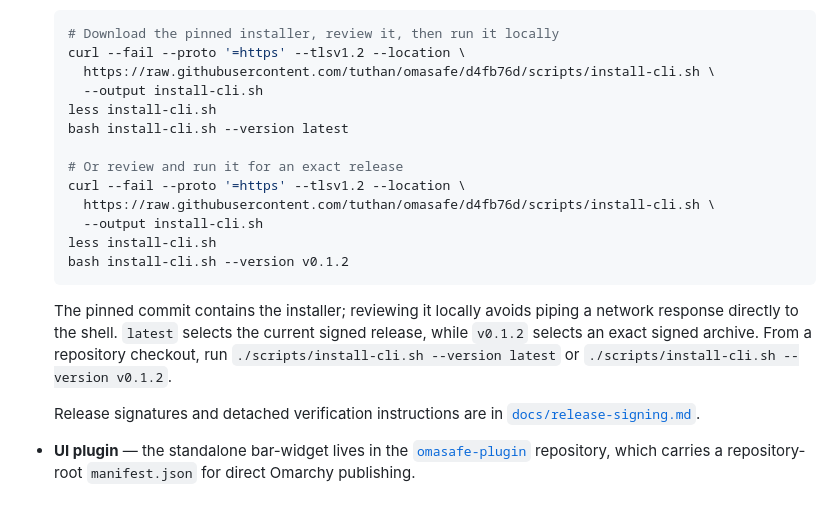
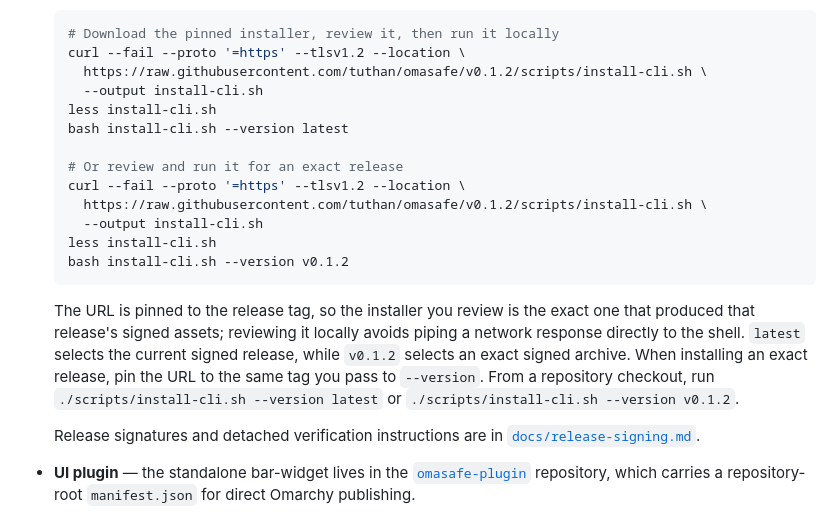
Before and after one commit to tuthan/omasafe, a Markdown page: README.md, the part around the change. GitHub-like rendering.

Commit message:
Pin README installer instructions to release tag

````diff
--- a/README.md
+++ b/README.md
@@ -116,23 +116,25 @@ and removal lifecycles.
   ```sh
   # Download the pinned installer, review it, then run it locally
   curl --fail --proto '=https' --tlsv1.2 --location \
-    https://raw.githubusercontent.com/tuthan/omasafe/d4fb76d/scripts/install-cli.sh \
+    https://raw.githubusercontent.com/tuthan/omasafe/v0.1.2/scripts/install-cli.sh \
     --output install-cli.sh
   less install-cli.sh
   bash install-cli.sh --version latest
 
   # Or review and run it for an exact release
   curl --fail --proto '=https' --tlsv1.2 --location \
-    https://raw.githubusercontent.com/tuthan/omasafe/d4fb76d/scripts/install-cli.sh \
+    https://raw.githubusercontent.com/tuthan/omasafe/v0.1.2/scripts/install-cli.sh \
     --output install-cli.sh
   less install-cli.sh
   bash install-cli.sh --version v0.1.2
   ```
 
-  The pinned commit contains the installer; reviewing it locally avoids piping
-  a network response directly to the shell. `latest` selects the current signed
-  release, while `v0.1.2` selects an exact signed archive. From a repository
-  checkout, run `./scripts/install-cli.sh --version latest` or
+  The URL is pinned to the release tag, so the installer you review is the exact
+  one that produced that release's signed assets; reviewing it locally avoids
+  piping a network response directly to the shell. `latest` selects the current
+  signed release, while `v0.1.2` selects an exact signed archive. When installing
+  an exact release, pin the URL to the same tag you pass to `--version`. From a
+  repository checkout, run `./scripts/install-cli.sh --version latest` or
   `./scripts/install-cli.sh --version v0.1.2`.
 
   Release signatures and detached verification instructions are in
````
